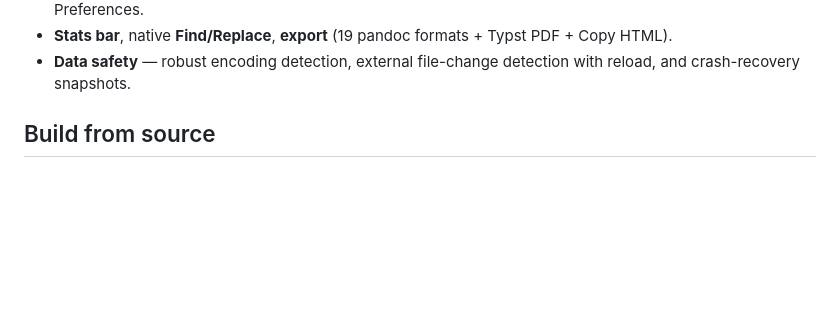
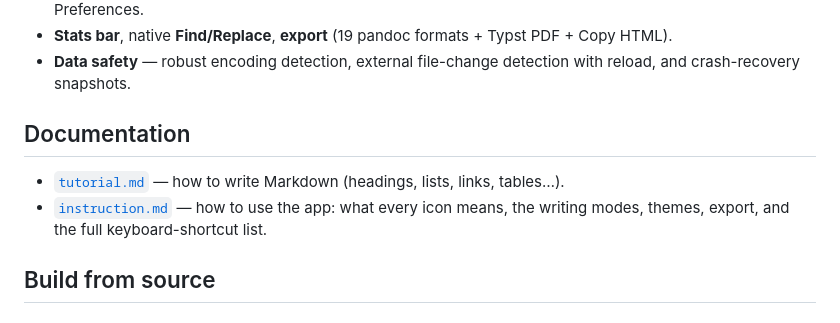
Before and after one commit to wu-xiaohan/Pilcrow-macOS, a Markdown page: README.md, the part around the change. GitHub-like rendering; blank space fills up the shorter version.

```diff
--- a/README.md
+++ b/README.md
@@ -56,6 +56,12 @@ nothing else needs to be installed.
 - **Stats bar**, native **Find/Replace**, **export** (19 pandoc formats + Typst PDF + Copy HTML).
 - **Data safety** — robust encoding detection, external file-change detection with reload,
   and crash-recovery snapshots.
+
+## Documentation
+
+- [`tutorial.md`](tutorial.md) — how to write Markdown (headings, lists, links, tables…).
+- [`instruction.md`](instruction.md) — how to use the app: what every icon means, the
+  writing modes, themes, export, and the full keyboard-shortcut list.
 
 ## Build from source
 
```
Also changed, not shown: instruction.md (added, +186 -0 lines), tutorial.md (added, +206 -0 lines).
